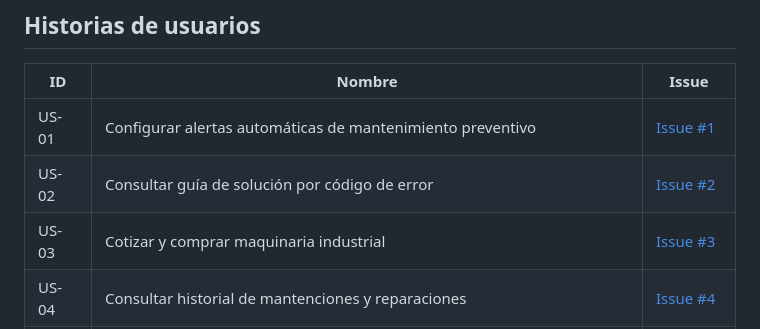
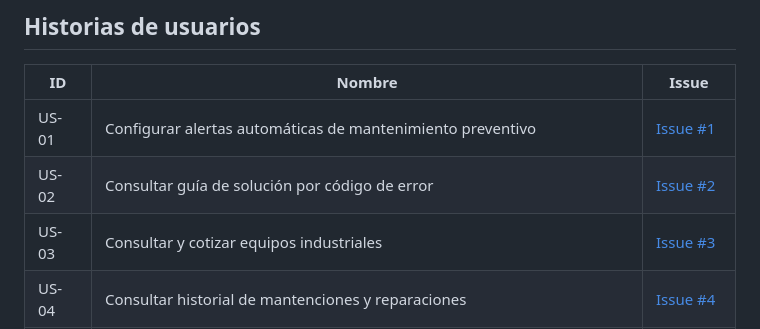
Before and after one commit to SICO-2026/SICO-FIS, a Markdown page: README.md, the part around the change. GitHub-like rendering.

```diff
--- a/README.md
+++ b/README.md
@@ -33,7 +33,7 @@
 |-------|--------|-------|
 | US-01 |Configurar alertas automáticas de mantenimiento preventivo        | [Issue #1](https://github.com/SICO-2026/SICO-FIS/issues/11) |
 | US-02 |Consultar guía de solución por código de error        | [Issue #2](https://github.com/SICO-2026/SICO-FIS/issues/10) |
-| US-03 |Cotizar y comprar maquinaria industrial        | [Issue #3](https://github.com/SICO-2026/SICO-FIS/issues/9) |
+| US-03 |Consultar y cotizar equipos industriales       | [Issue #3](https://github.com/SICO-2026/SICO-FIS/issues/9) |
 | US-04 |Consultar historial de mantenciones y reparaciones        | [Issue #4](https://github.com/SICO-2026/SICO-FIS/issues/8) |
 | US-05 |Programar mantenciones futuras de maquinaria       | [Issue #5](https://github.com/SICO-2026/SICO-FIS/issues/12) |
 | US-06 |Visualizar estado general de las máquinas       | [Issue #6](https://github.com/SICO-2026/SICO-FIS/issues/13) |
```
